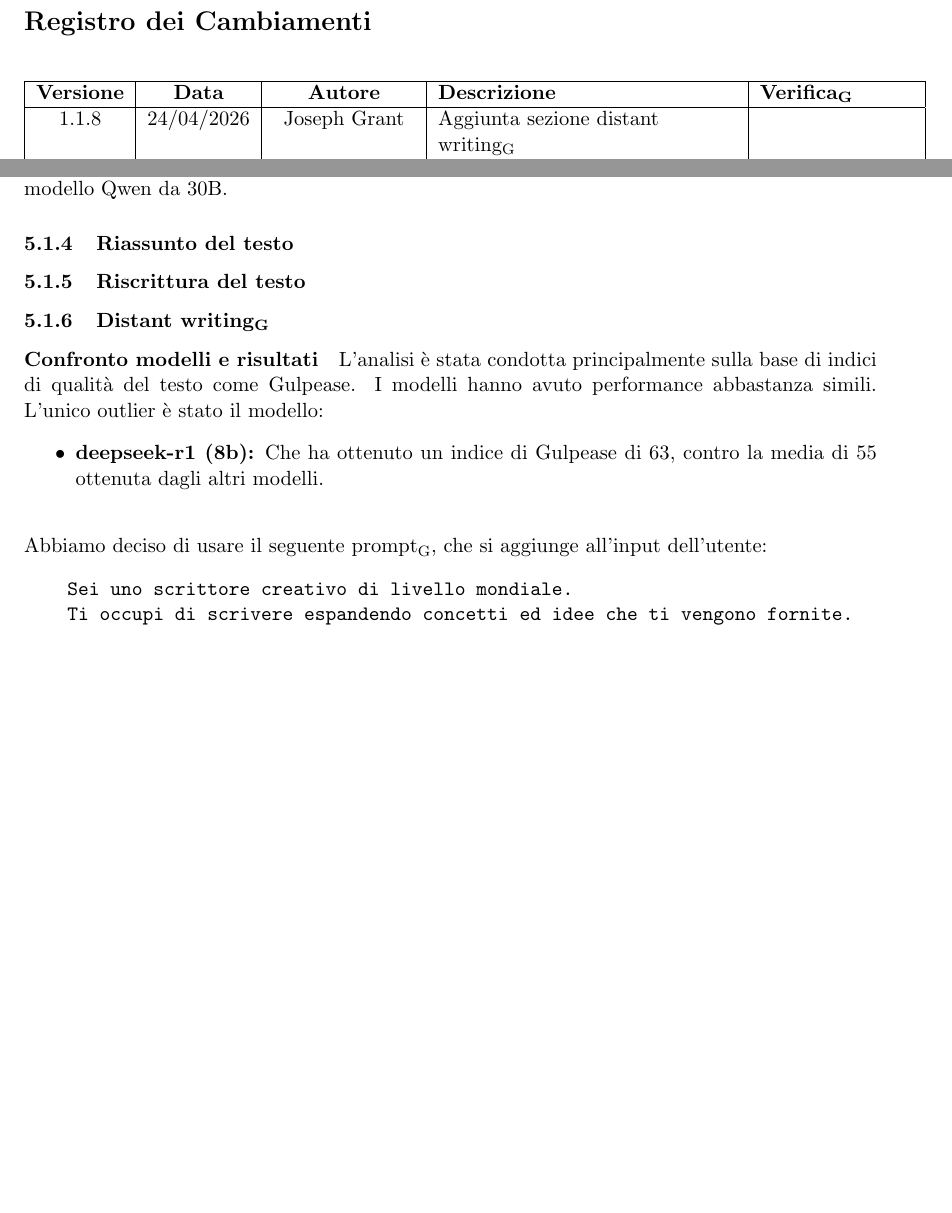
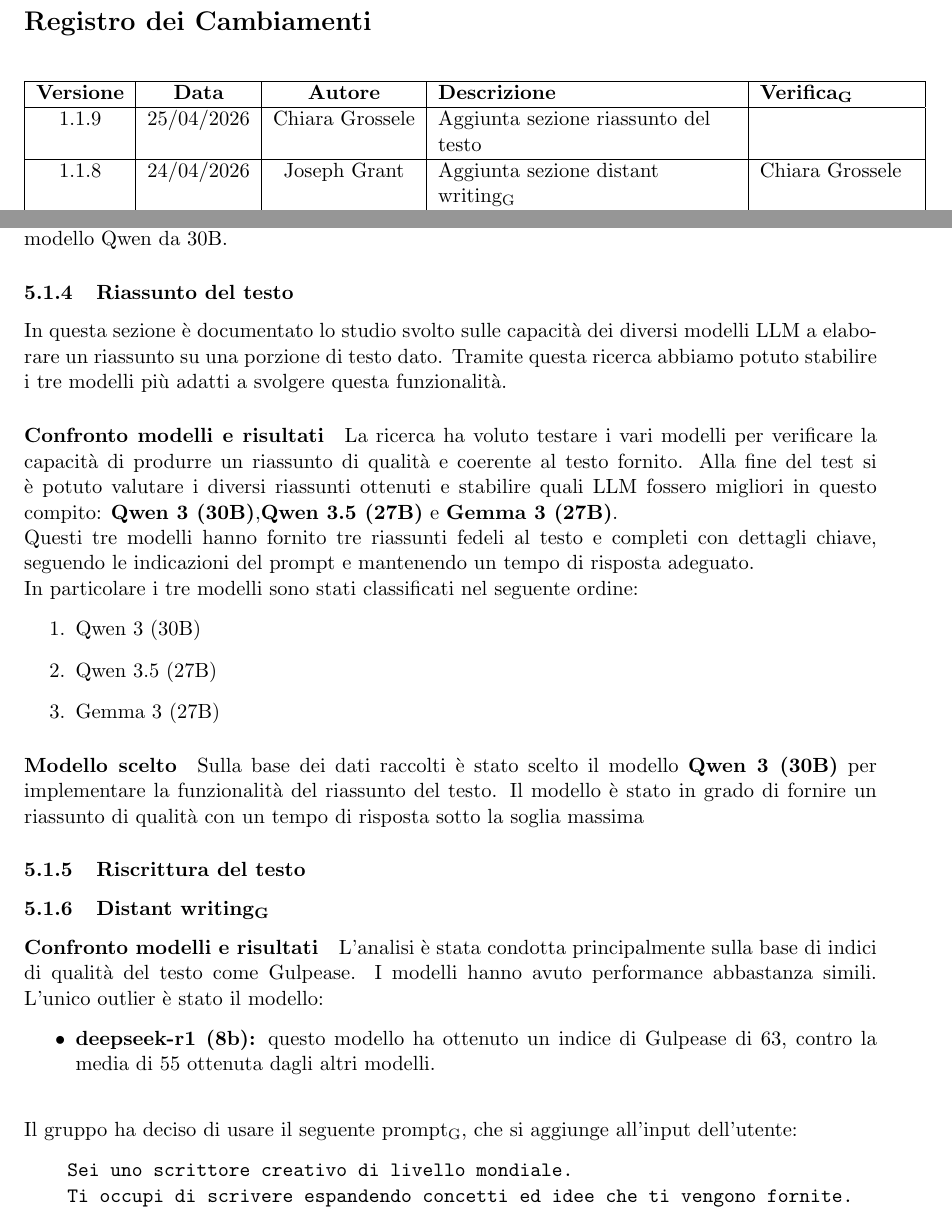
Before and after one commit to ByteMe25/ByteMe, a LaTeX document (src/3_PB/Piano_di_Qualifica_v.1.1.9.tex): two parts of pages 2 and 22 of 53 before the commit and two parts of pages 2 and 22 of 54 after it, joined at a grey line, cut so that both start at the same text, the shorter picture padded with empty space. Compiled offline with pdfLaTeX.

Commit message:
Update Piano_di_Qualifica_v.1.1.9.tex

```diff
--- a/src/3_PB/Piano_di_Qualifica_v.1.1.8.tex
+++ b/src/3_PB/Piano_di_Qualifica_v.1.1.9.tex
@@ -103,7 +103,9 @@
         \hline
         \textbf{Versione} & \textbf{Data} & \textbf{Autore} & \textbf{Descrizione} & \textbf{\gls{Verifica}} \\
         \hline
-        1.1.8 & 24/04/2026 & Joseph Grant & Aggiunta sezione \gls{distant writing} & \\
+        1.1.9 & 25/04/2026 & Chiara Grossele & Aggiunta sezione riassunto del testo & \\
+        \hline
+        1.1.8 & 24/04/2026 & Joseph Grant & Aggiunta sezione \gls{distant writing} & Chiara Grossele\\
         \hline
         1.1.7 & 24/04/2026 & Elisa Marchioro & Aggiunti component test AiWidget e AiPanel & Joseph Grant \\
         \hline
@@ -964,6 +966,19 @@ I test hanno confermato che per operazioni di correzione critica, la dimensione
 Sulla base delle evidenze raccolte, il gruppo ha selezionato \gls{Gemma 3} (27B) come motore principale per le funzioni di correzione. Il modello ha superato la soglia di affidabilità richiesta, garantendo "correzioni perfette" senza i rallentamenti strutturali riscontrati nel modello Qwen da 30B.
 
 \subsubsection{Riassunto del testo}
+In questa sezione è documentato lo studio svolto sulle capacità dei diversi modelli LLM a elaborare un riassunto su una porzione di testo dato. Tramite questa ricerca abbiamo potuto stabilire i tre modelli più adatti a svolgere questa funzionalità.
+\paragraph{Confronto modelli e risultati}
+La ricerca ha voluto testare i vari modelli per verificare la capacità di produrre un riassunto di qualità e coerente al testo fornito. Alla fine del test si è potuto valutare i diversi riassunti ottenuti e stabilire quali LLM fossero migliori in questo compito: \textbf{Qwen 3 (30B)},\textbf{Qwen 3.5 (27B)} e \textbf{Gemma 3 (27B)}.\\
+Questi tre modelli hanno fornito tre riassunti fedeli al testo e completi con dettagli chiave, seguendo le indicazioni del prompt e mantenendo un tempo di risposta adeguato.\\
+In particolare i tre modelli sono stati classificati nel seguente ordine:
+\begin{enumerate}
+    \item Qwen 3 (30B)
+    \item Qwen 3.5 (27B)
+    \item Gemma 3 (27B)
+\end{enumerate}
+
+\paragraph{Modello scelto} Sulla base dei dati raccolti è stato scelto il modello \textbf{Qwen 3 (30B)} per implementare la funzionalità del riassunto del testo. Il modello è stato in grado di fornire un riassunto di qualità con un tempo di risposta sotto la soglia massima
+
 \subsubsection{Riscrittura del testo}
 \subsubsection{\gls{Distant writing}}
 
@@ -971,9 +986,9 @@ Sulla base delle evidenze raccolte, il gruppo ha selezionato \gls{Gemma 3} (27B)
  L'analisi è stata condotta principalmente sulla base di indici di qualità del testo come Gulpease.
  I modelli hanno avuto performance abbastanza simili. L'unico outlier è stato il modello:
  \begin{itemize}
-    \item \textbf{deepseek-r1 (8b):} Che ha ottenuto un indice di Gulpease di 63, contro la media di 55 ottenuta dagli altri modelli.\\
+    \item \textbf{deepseek-r1 (8b):} questo modello ha ottenuto un indice di Gulpease di 63, contro la media di 55 ottenuta dagli altri modelli.\\
  \end{itemize}
-Abbiamo deciso di usare il seguente \gls{prompt}, che si aggiunge all'input dell'utente:
+Il gruppo ha deciso di usare il seguente \gls{prompt}, che si aggiunge all'input dell'utente:
 \begin{verbatim}
     Sei uno scrittore creativo di livello mondiale.
     Ti occupi di scrivere espandendo concetti ed idee che ti vengono fornite.
```
Also changed, not shown: src/3_PB/Piano_di_Qualifica_v.1.1.9.tex (10 more changed lines).
